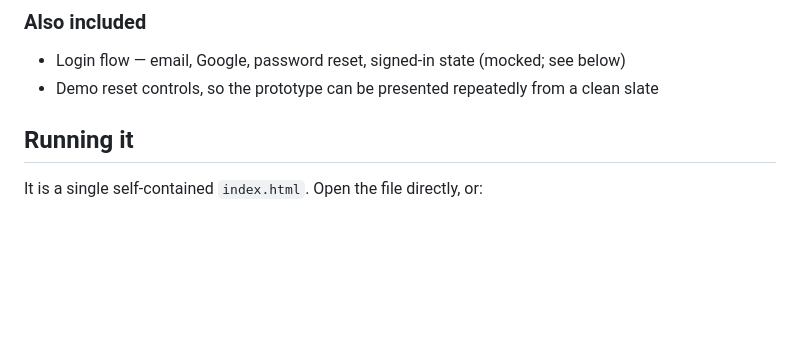
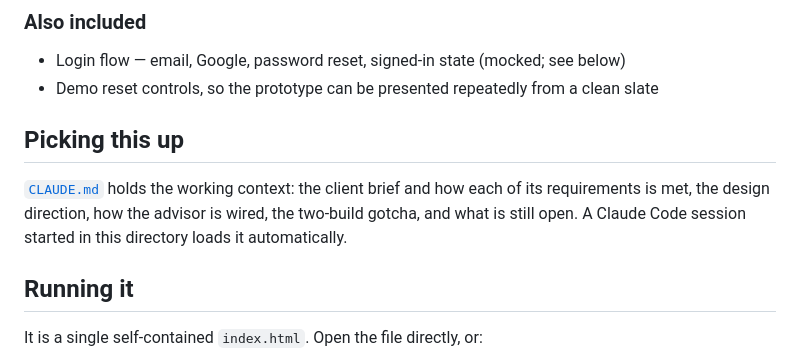
Before and after one commit to singhaditya210100-dev/Iskra-Services, a Markdown page: README.md, the part around the change. Drawn GitHub-style; blank space fills up the shorter version.

```diff
--- a/README.md
+++ b/README.md
@@ -38,6 +38,13 @@ site reads as a site, and the advisor is there when it's wanted.
 - Login flow — email, Google, password reset, signed-in state (mocked; see below)
 - Demo reset controls, so the prototype can be presented repeatedly from a clean
   slate
+
+## Picking this up
+
+[`CLAUDE.md`](CLAUDE.md) holds the working context: the client brief and how
+each of its requirements is met, the design direction, how the advisor is
+wired, the two-build gotcha, and what is still open. A Claude Code session
+started in this directory loads it automatically.
 
 ## Running it
 
```
Also changed, not shown: CLAUDE.md (added, +246 -0 lines).
